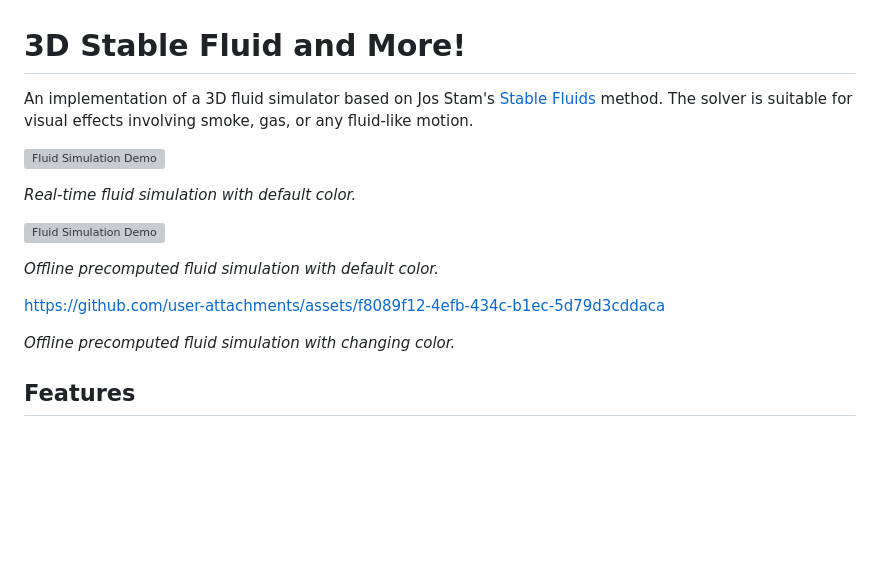
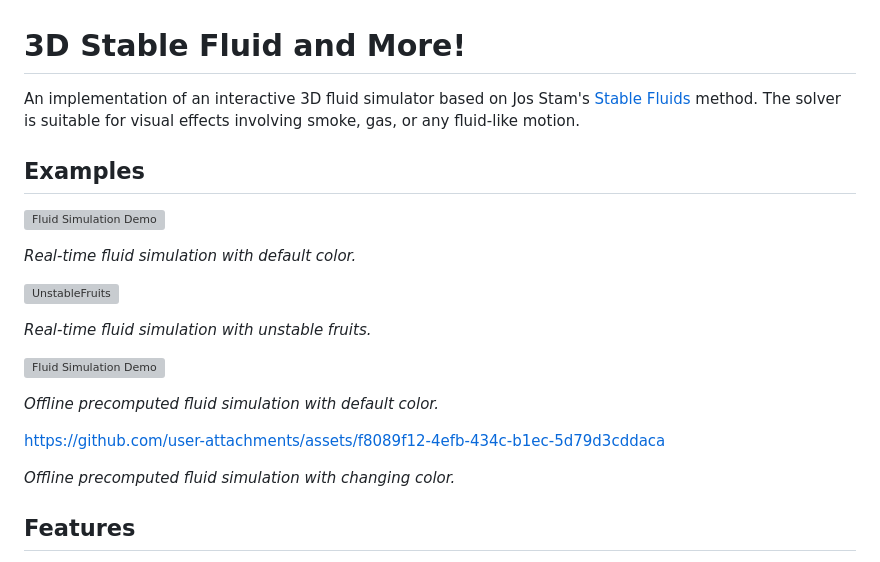
Before and after one commit to amk09/fluid, a Markdown page: README.md, the part around the change. Rendered like a GitHub page; blank space fills up the shorter version; grey boxes are pictures that could not be loaded.

```diff
--- a/README.md
+++ b/README.md
@@ -1,20 +1,23 @@
 # 3D Stable Fluid and More!
 
-An implementation of a 3D fluid simulator based on Jos Stam's [Stable Fluids](https://pages.cs.wisc.edu/~chaol/data/cs777/stam-stable_fluids.pdf) method. The solver is suitable for visual effects involving smoke, gas, or any fluid-like motion.
+An implementation of an interactive 3D fluid simulator based on Jos Stam's [Stable Fluids](https://pages.cs.wisc.edu/~chaol/data/cs777/stam-stable_fluids.pdf) method. The solver is suitable for visual effects involving smoke, gas, or any fluid-like motion.
 
+## Examples
 ![Fluid Simulation Demo](./example-meshes/example.gif)
 
 *Real-time fluid simulation with default color.*
+
+![UnstableFruits](https://github.com/user-attachments/assets/fa42f7d6-cd5a-4cd1-b5ff-77babd87683f)
+
+*Real-time fluid simulation with unstable fruits.*
 
 ![Fluid Simulation Demo](./example-meshes/olexample.gif)
 
 *Offline precomputed fluid simulation with default color.*
 
-
 https://github.com/user-attachments/assets/f8089f12-4efb-434c-b1ec-5d79d3cddaca
 
 *Offline precomputed fluid simulation with changing color.*
-
 
 ## Features
 
```
